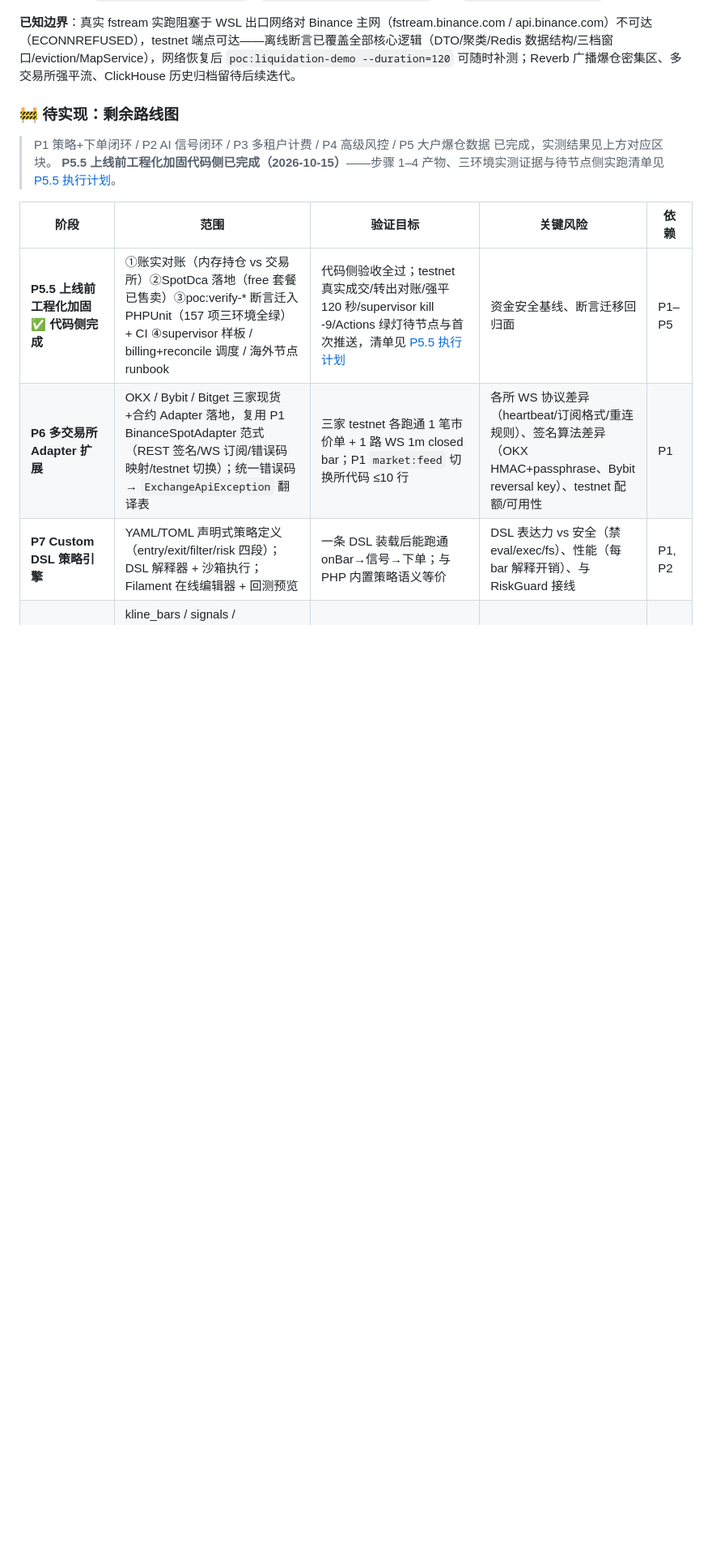
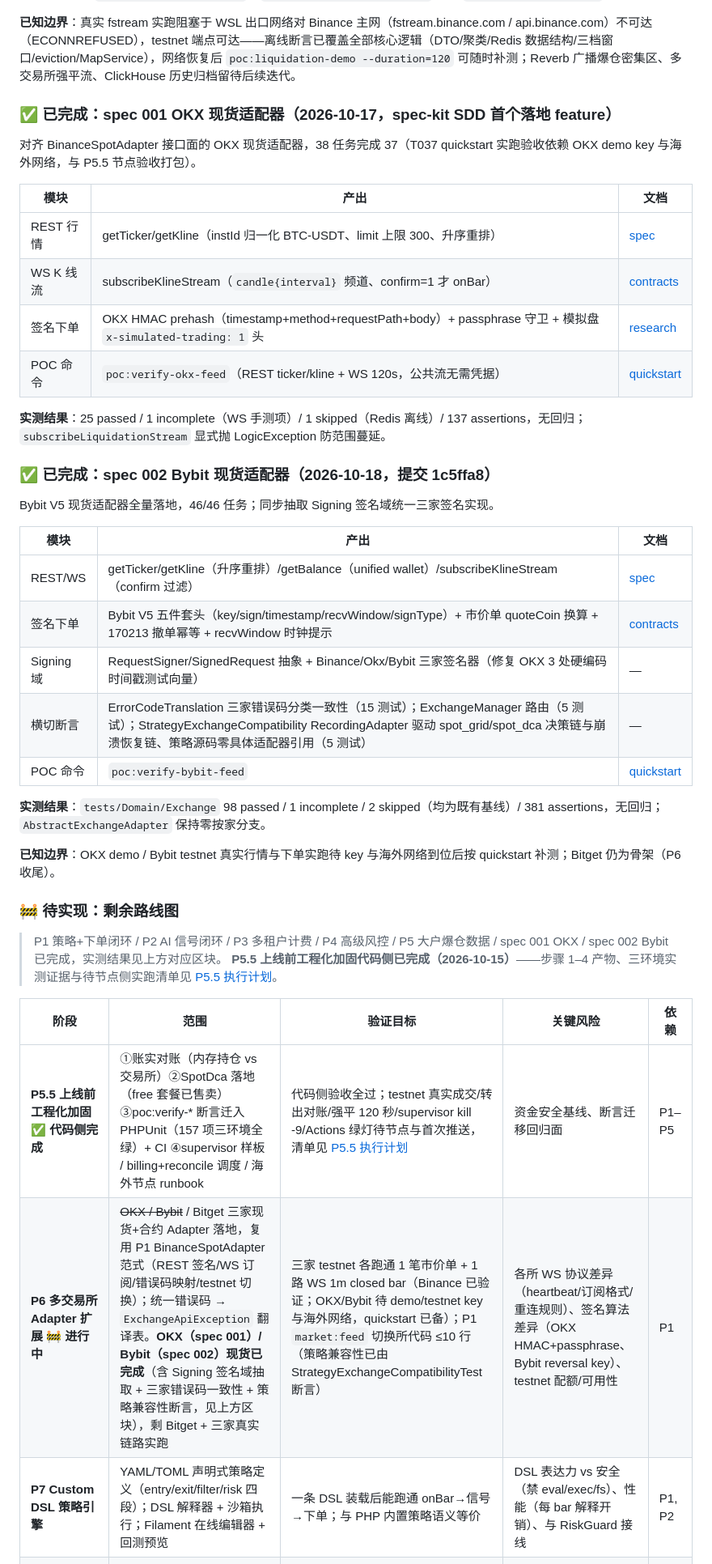
Before and after one commit to 941xinye/trading_saas, a Markdown page: README.md, the part around one of its changes. Shown at 81% size. GitHub-like rendering; blank space fills up the shorter version.

Commit message:
docs: 同步 spec 001/002 完成状态，修复文档脱节

```diff
--- a/README.md
+++ b/README.md
@@ -214,15 +214,44 @@ Binance 合约强平流 `!forceOrder@arr` 实时订阅 + Redis ZSET+HASH 聚类
 
 **已知边界**：真实 fstream 实跑阻塞于 WSL 出口网络对 Binance 主网（fstream.binance.com / api.binance.com）不可达（ECONNREFUSED），testnet 端点可达——离线断言已覆盖全部核心逻辑（DTO/聚类/Redis 数据结构/三档窗口/eviction/MapService），网络恢复后 `poc:liquidation-demo --duration=120` 可随时补测；Reverb 广播爆仓密集区、多交易所强平流、ClickHouse 历史归档留待后续迭代。
 
+### ✅ 已完成：spec 001 OKX 现货适配器（2026-10-17，spec-kit SDD 首个落地 feature）
+
+对齐 BinanceSpotAdapter 接口面的 OKX 现货适配器，38 任务完成 37（T037 quickstart 实跑验收依赖 OKX demo key 与海外网络，与 P5.5 节点验收打包）。
+
+| 模块 | 产出 | 文档 |
+|---|---|---|
+| REST 行情 | getTicker/getKline（instId 归一化 BTC-USDT、limit 上限 300、升序重排） | [spec](specs/001-okx-spot-adapter/spec.md) |
+| WS K 线流 | subscribeKlineStream（`candle{interval}` 频道、confirm=1 才 onBar） | [contracts](specs/001-okx-spot-adapter/contracts/okx-api-contract.md) |
+| 签名下单 | OKX HMAC prehash（timestamp+method+requestPath+body）+ passphrase 守卫 + 模拟盘 `x-simulated-trading: 1` 头 | [research](specs/001-okx-spot-adapter/research.md) |
+| POC 命令 | `poc:verify-okx-feed`（REST ticker/kline + WS 120s，公共流无需凭据） | [quickstart](specs/001-okx-spot-adapter/quickstart.md) |
+
+**实测结果**：25 passed / 1 incomplete（WS 手测项）/ 1 skipped（Redis 离线）/ 137 assertions，无回归；`subscribeLiquidationStream` 显式抛 LogicException 防范围蔓延。
+
+### ✅ 已完成：spec 002 Bybit 现货适配器（2026-10-18，提交 1c5ffa8）
+
+Bybit V5 现货适配器全量落地，46/46 任务；同步抽取 Signing 签名域统一三家签名实现。
+
+| 模块 | 产出 | 文档 |
+|---|---|---|
+| REST/WS | getTicker/getKline（升序重排）/getBalance（unified wallet）/subscribeKlineStream（confirm 过滤） | [spec](specs/002-bybit-spot-adapter/spec.md) |
+| 签名下单 | Bybit V5 五件套头（key/sign/timestamp/recvWindow/signType）+ 市价单 quoteCoin 换算 + 170213 撤单幂等 + recvWindow 时钟提示 | [contracts](specs/002-bybit-spot-adapter/contracts/bybit-api-contract.md) |
+| Signing 域 | RequestSigner/SignedRequest 抽象 + Binance/Okx/Bybit 三家签名器（修复 OKX 3 处硬编码时间戳测试向量） | — |
+| 横切断言 | ErrorCodeTranslation 三家错误码分类一致性（15 测试）；ExchangeManager 路由（5 测试）；StrategyExchangeCompatibility RecordingAdapter 驱动 spot_grid/spot_dca 决策链与崩溃恢复链、策略源码零具体适配器引用（5 测试） | — |
+| POC 命令 | `poc:verify-bybit-feed` | [quickstart](specs/002-bybit-spot-adapter/quickstart.md) |
+
+**实测结果**：`tests/Domain/Exchange` 98 passed / 1 incomplete / 2 skipped（均为既有基线）/ 381 assertions，无回归；`AbstractExchangeAdapter` 保持零按家分支。
+
+**已知边界**：OKX demo / Bybit testnet 真实行情与下单实跑待 key 与海外网络到位后按 quickstart 补测；Bitget 仍为骨架（P6 收尾）。
+
 ### 🚧 待实现：剩余路线图
 
-> P1 策略+下单闭环 / P2 AI 信号闭环 / P3 多租户计费 / P4 高级风控 / P5 大户爆仓数据 已完成，实测结果见上方对应区块。
+> P1 策略+下单闭环 / P2 AI 信号闭环 / P3 多租户计费 / P4 高级风控 / P5 大户爆仓数据 / spec 001 OKX / spec 002 Bybit 已完成，实测结果见上方对应区块。
 > **P5.5 上线前工程化加固代码侧已完成（2026-10-15）**——步骤 1–4 产物、三环境实测证据与待节点侧实跑清单见 [P5.5 执行计划](docs/p5.5-hardening-plan.md#执行结果与实测证据2026-10-15步骤-14-代码侧全部完成)。
 
 | 阶段 | 范围 | 验证目标 | 关键风险 | 依赖 |
 |---|---|---|---|---|
 | **P5.5 上线前工程化加固 ✅ 代码侧完成** | ①账实对账（内存持仓 vs 交易所）②SpotDca 落地（free 套餐已售卖）③poc:verify-\* 断言迁入 PHPUnit（157 项三环境全绿）+ CI ④supervisor 样板 / billing+reconcile 调度 / 海外节点 runbook | 代码侧验收全过；testnet 真实成交/转出对账/强平 120 秒/supervisor kill -9/Actions 绿灯待节点与首次推送，清单见 [P5.5 执行计划](docs/p5.5-hardening-plan.md) | 资金安全基线、断言迁移回归面 | P1–P5 |
-| **P6 多交易所 Adapter 扩展** | OKX / Bybit / Bitget 三家现货+合约 Adapter 落地，复用 P1 BinanceSpotAdapter 范式（REST 签名/WS 订阅/错误码映射/testnet 切换）；统一错误码 → `ExchangeApiException` 翻译表 | 三家 testnet 各跑通 1 笔市价单 + 1 路 WS 1m closed bar；P1 `market:feed` 切换所代码 ≤10 行 | 各所 WS 协议差异（heartbeat/订阅格式/重连规则）、签名算法差异（OKX HMAC+passphrase、Bybit reversal key）、testnet 配额/可用性 | P1 |
+| **P6 多交易所 Adapter 扩展 🚧 进行中** | ~~OKX / Bybit~~ / Bitget 三家现货+合约 Adapter 落地，复用 P1 BinanceSpotAdapter 范式（REST 签名/WS 订阅/错误码映射/testnet 切换）；统一错误码 → `ExchangeApiException` 翻译表。**OKX（spec 001）/ Bybit（spec 002）现货已完成**（含 Signing 签名域抽取 + 三家错误码一致性 + 策略兼容性断言，见上方区块），剩 Bitget + 三家真实链路实跑 | 三家 testnet 各跑通 1 笔市价单 + 1 路 WS 1m closed bar（Binance 已验证；OKX/Bybit 待 demo/testnet key 与海外网络，quickstart 已备）；P1 `market:feed` 切换所代码 ≤10 行（策略兼容性已由 StrategyExchangeCompatibilityTest 断言） | 各所 WS 协议差异（heartbeat/订阅格式/重连规则）、签名算法差异（OKX HMAC+passphrase、Bybit reversal key）、testnet 配额/可用性 | P1 |
 | **P7 Custom DSL 策略引擎** | YAML/TOML 声明式策略定义（entry/exit/filter/risk 四段）；DSL 解释器 + 沙箱执行；Filament 在线编辑器 + 回测预览 | 一条 DSL 装载后能跑通 onBar→信号→下单；与 PHP 内置策略语义等价 | DSL 表达力 vs 安全（禁 eval/exec/fs）、性能（每 bar 解释开销）、与 RiskGuard 接线 | P1, P2 |
 | **P8 ClickHouse 历史数据归档** | kline_bars / signals / strategy_orders / liquidation_events 迁移到 ClickHouse；冷热分层（Redis 热缓存→MySQL 当日→CH 历史）；查询层抽象 `HistoricalQuery` | 一周历史 K 线查询 < 500ms；迁移窗口内业务零感知；冷热切换校验 | CH 迁移窗口与写入并发、查询方言差异（GROUP BY 严格）、TenantScope 在 CH 的下沉 | P1, P5 |
 | **P9 支付网关 + 计费 UI** | Stripe + 支付宝/微信 支付集成；Filament 计费页（套餐升级/Invoice/用量看板）；订阅状态机自动续费触发；webhook 幂等 | 完整一笔从下单→支付→订阅激活→配额刷新；续费失败走 P3 past_due→suspended 流程 | 支付回调幂等（同 ref 不双激活）、汇率/税额、地区合规 | P3 |
```
Also changed, not shown: other parts of README.md (+5 -3 lines), docs/pitfalls.md (+3 -3 lines).
